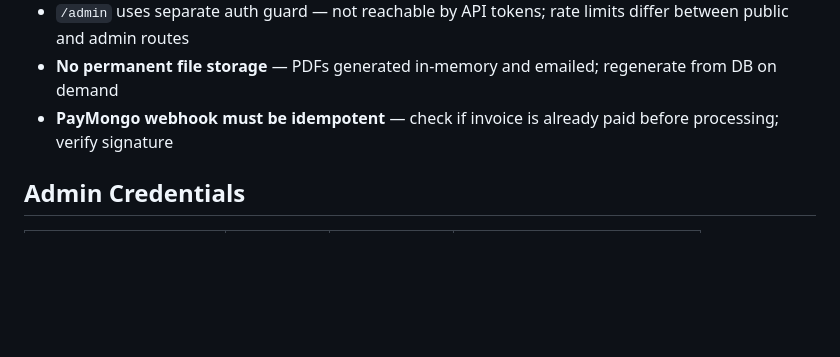
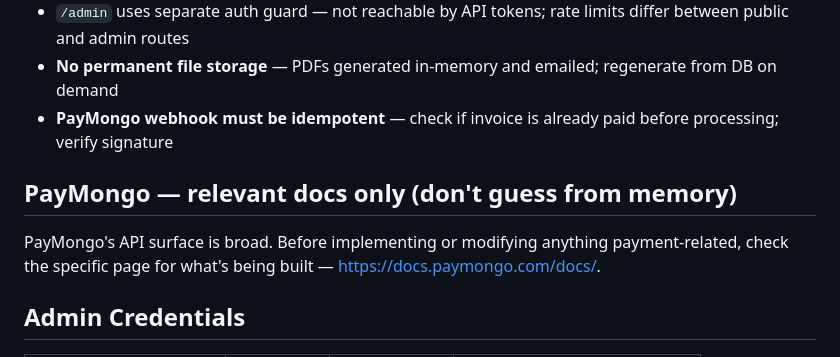
Before and after one commit to cj-akwean/gw-system, a Markdown page: AGENTS.md, the part around the change. GitHub-like rendering; blank space fills up the shorter version.

```diff
--- a/AGENTS.md
+++ b/AGENTS.md
@@ -23,6 +23,10 @@ gw-system/
 - `/admin` uses separate auth guard — not reachable by API tokens; rate limits differ between public and admin routes
 - **No permanent file storage** — PDFs generated in-memory and emailed; regenerate from DB on demand
 - **PayMongo webhook must be idempotent** — check if invoice is already paid before processing; verify signature
+
+## PayMongo — relevant docs only (don't guess from memory)
+
+PayMongo's API surface is broad. Before implementing or modifying anything payment-related, check the specific page for what's being built — https://docs.paymongo.com/docs/.
 
 ## Admin Credentials
 
```
Also changed, not shown: ARCHITECTURE.md (+1 -1 lines), docs/prompts/payments-customer-portal-flow.md (added, +91 -0 lines).
